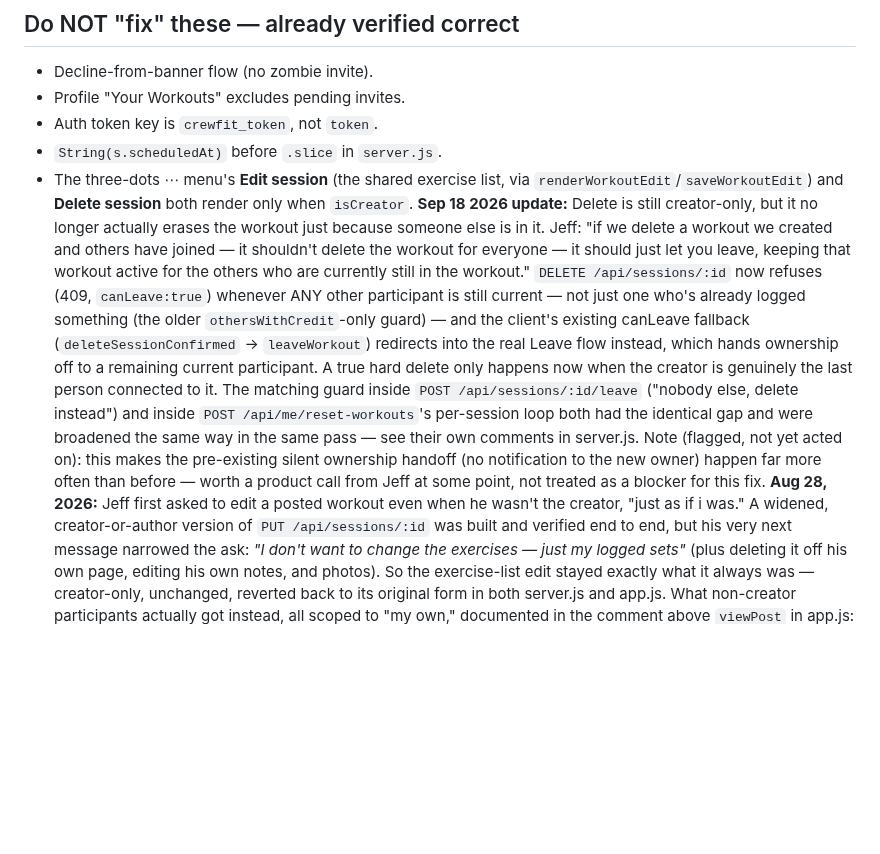
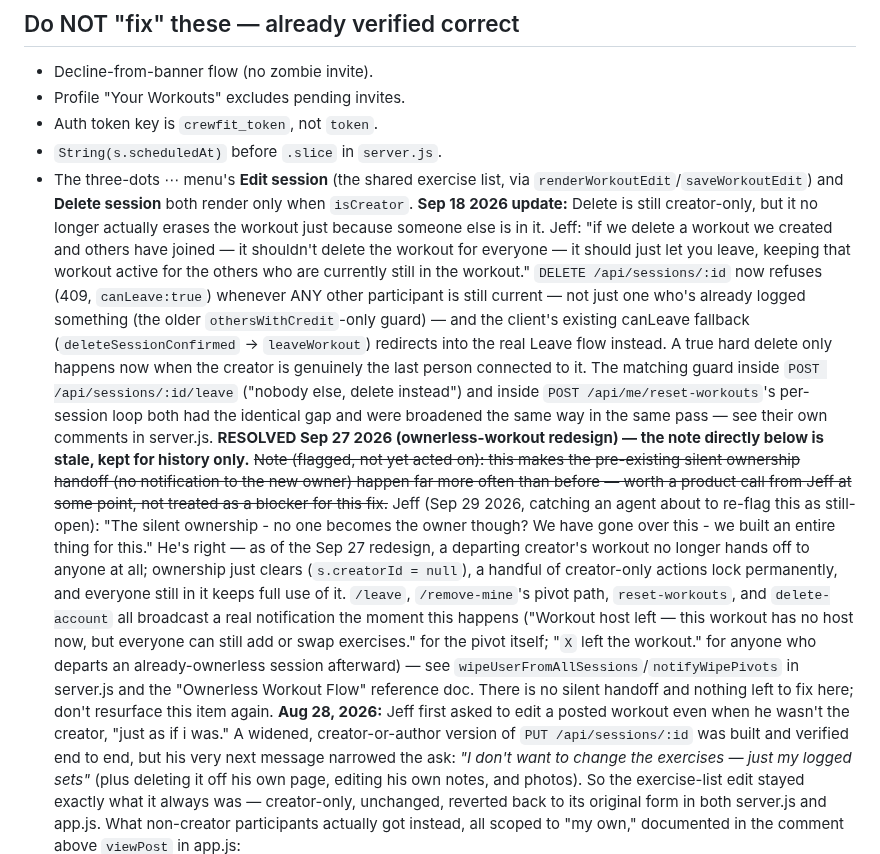
Before and after one commit to jbruzzi1/CrewFit, a Markdown page: CLAUDE.md, the part around the change. Rendered like a GitHub page; blank space fills up the shorter version.

Commit message:
Correct stale CLAUDE.md note: ownership handoff was already resolved Sep 27
Jeff caught an agent (me) about to re-flag "silent ownership handoff, no
notification to the new owner" as still-open work. It isn't -- that note
predates the Sep 27 2026 ownerless-workout redesign, which replaced handoff
entirely: a departing creator's workout no longer goes to anyone, ownership
just clears, and everyone still in it already gets a real notification the
moment it happens (see wipeUserFromAllSessions/notifyWipePivots and the
"Ownerless Workout Flow" reference doc). Struck the stale note in place and
recorded why, so it doesn't get resurfaced again.

Co-Authored-By: Claude Sonnet 5 <noreply@anthropic.com>
Claude-Session: https://claude.ai/code/session_01C9m9zF5AqDL6nk8JiYSqxw

```diff
--- a/CLAUDE.md
+++ b/CLAUDE.md
@@ -120,7 +120,8 @@ because you wrote it.
 - Auth token key is `crewfit_token`, not `token`.
 - `String(s.scheduledAt)` before `.slice` in `server.js`.
 - The three-dots ⋯ menu's **Edit session** (the shared exercise list, via `renderWorkoutEdit`/`saveWorkoutEdit`) and **Delete session** both render only when `isCreator`.
-  **Sep 18 2026 update:** Delete is still creator-only, but it no longer actually erases the workout just because someone else is in it. Jeff: "if we delete a workout we created and others have joined — it shouldn't delete the workout for everyone — it should just let you leave, keeping that workout active for the others who are currently still in the workout." `DELETE /api/sessions/:id` now refuses (409, `canLeave:true`) whenever ANY other participant is still current — not just one who's already logged something (the older `othersWithCredit`-only guard) — and the client's existing canLeave fallback (`deleteSessionConfirmed` → `leaveWorkout`) redirects into the real Leave flow instead, which hands ownership off to a remaining current participant. A true hard delete only happens now when the creator is genuinely the last person connected to it. The matching guard inside `POST /api/sessions/:id/leave` ("nobody else, delete instead") and inside `POST /api/me/reset-workouts`'s per-session loop both had the identical gap and were broadened the same way in the same pass — see their own comments in server.js. Note (flagged, not yet acted on): this makes the pre-existing silent ownership handoff (no notification to the new owner) happen far more often than before — worth a product call from Jeff at some point, not treated as a blocker for this fix.
+  **Sep 18 2026 update:** Delete is still creator-only, but it no longer actually erases the workout just because someone else is in it. Jeff: "if we delete a workout we created and others have joined — it shouldn't delete the workout for everyone — it should just let you leave, keeping that workout active for the others who are currently still in the workout." `DELETE /api/sessions/:id` now refuses (409, `canLeave:true`) whenever ANY other participant is still current — not just one who's already logged something (the older `othersWithCredit`-only guard) — and the client's existing canLeave fallback (`deleteSessionConfirmed` → `leaveWorkout`) redirects into the real Leave flow instead. A true hard delete only happens now when the creator is genuinely the last person connected to it. The matching guard inside `POST /api/sessions/:id/leave` ("nobody else, delete instead") and inside `POST /api/me/reset-workouts`'s per-session loop both had the identical gap and were broadened the same way in the same pass — see their own comments in server.js.
+  **RESOLVED Sep 27 2026 (ownerless-workout redesign) — the note directly below is stale, kept for history only.** ~~Note (flagged, not yet acted on): this makes the pre-existing silent ownership handoff (no notification to the new owner) happen far more often than before — worth a product call from Jeff at some point, not treated as a blocker for this fix.~~ Jeff (Sep 29 2026, catching an agent about to re-flag this as still-open): "The silent ownership - no one becomes the owner though? We have gone over this - we built an entire thing for this." He's right — as of the Sep 27 redesign, a departing creator's workout no longer hands off to anyone at all; ownership just clears (`s.creatorId = null`), a handful of creator-only actions lock permanently, and everyone still in it keeps full use of it. `/leave`, `/remove-mine`'s pivot path, `reset-workouts`, and `delete-account` all broadcast a real notification the moment this happens ("Workout host left — this workout has no host now, but everyone can still add or swap exercises." for the pivot itself; "`X` left the workout." for anyone who departs an already-ownerless session afterward) — see `wipeUserFromAllSessions`/`notifyWipePivots` in server.js and the "Ownerless Workout Flow" reference doc. There is no silent handoff and nothing left to fix here; don't resurface this item again.
   **Aug 28, 2026:** Jeff first asked to edit a posted workout even when he wasn't the creator, "just as if i was." A widened, creator-or-author version of `PUT /api/sessions/:id` was built and verified end to end, but his very next message narrowed the ask: *"I don't want to change the exercises — just my logged sets"* (plus deleting it off his own page, editing his own notes, and photos). So the exercise-list edit stayed exactly what it always was — creator-only, unchanged, reverted back to its original form in both server.js and app.js. What non-creator participants actually got instead, all scoped to "my own," documented in the comment above `viewPost` in app.js:
   - **Remove from my profile** (non-creator author, in place of Delete) — `POST /api/sessions/:id/remove-mine`, a deliberately new/separate endpoint, not a variant of Leave Workout (see the comment above `/leave` in server.js for why: Leave exists specifically to *keep* your history, this exists to erase it).
   - Editing your own logged sets, right on the posted-workout view — `editPostedSet`/`savePostedSet`/`deletePostedSet` in app.js, gated per set-row on `pid===ME.id`, using the already-self-scoped `PUT`/`DELETE /api/sessions/:id/log/:logId`.
```
